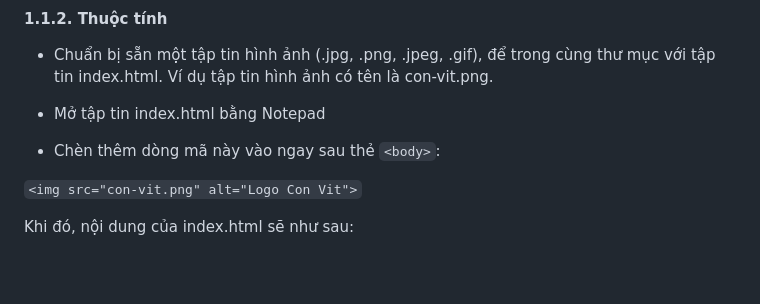
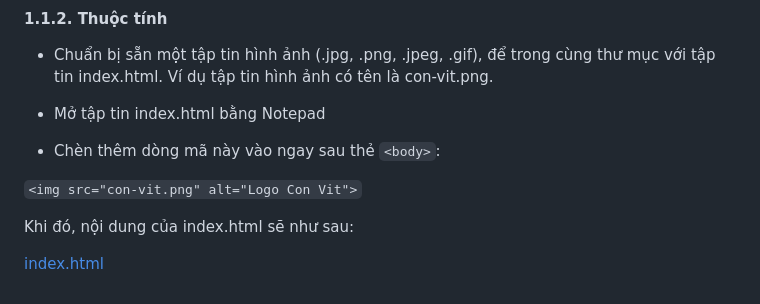
Before and after one commit to nguynn12/Thiet-ke-web, a Markdown page: index.md, the part around the change. Rendered like a GitHub page; blank space fills up the shorter version.

```diff
--- a/index.md
+++ b/index.md
@@ -478,3 +478,5 @@ Ví dụ, đoạn mã HTML dưới đây, sẽ sử dụng thẻ `<br>` để ng
 `<img src="con-vit.png" alt="Logo Con Vit">`
 
 Khi đó, nội dung của index.html sẽ như sau:
+
+[index.html](Chuong6/index.html)
```
Also changed, not shown: Chuong6/con-vit.png (added), 1 other file.
